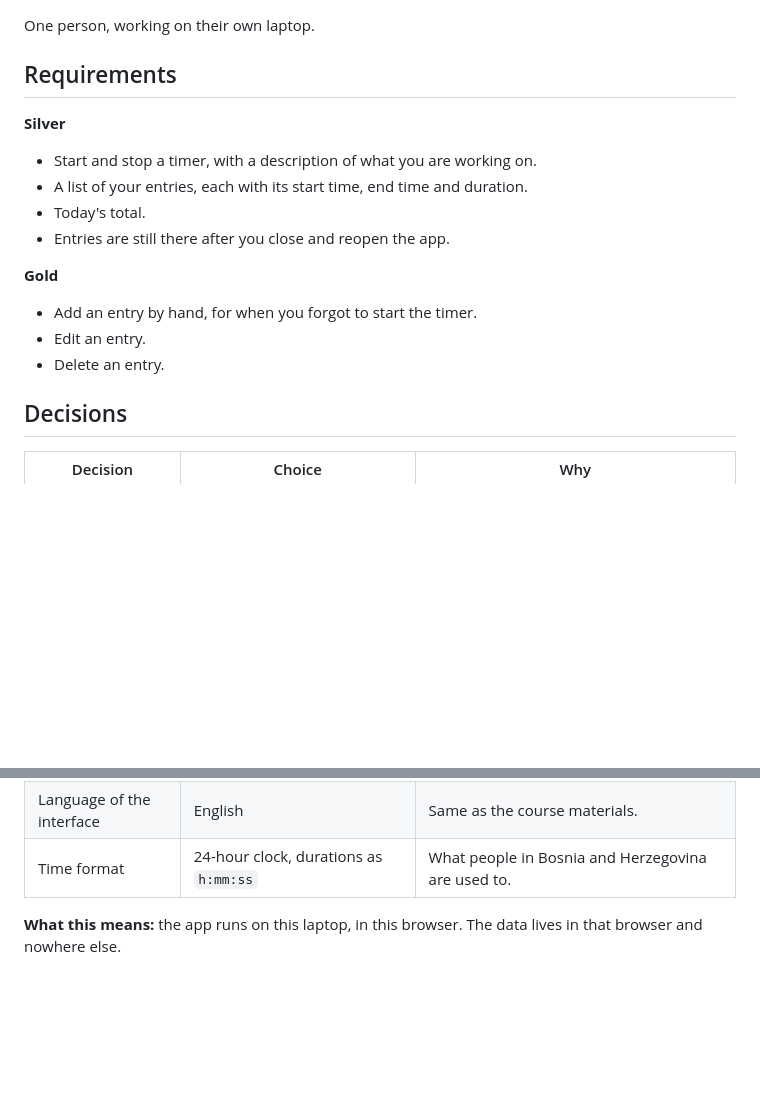
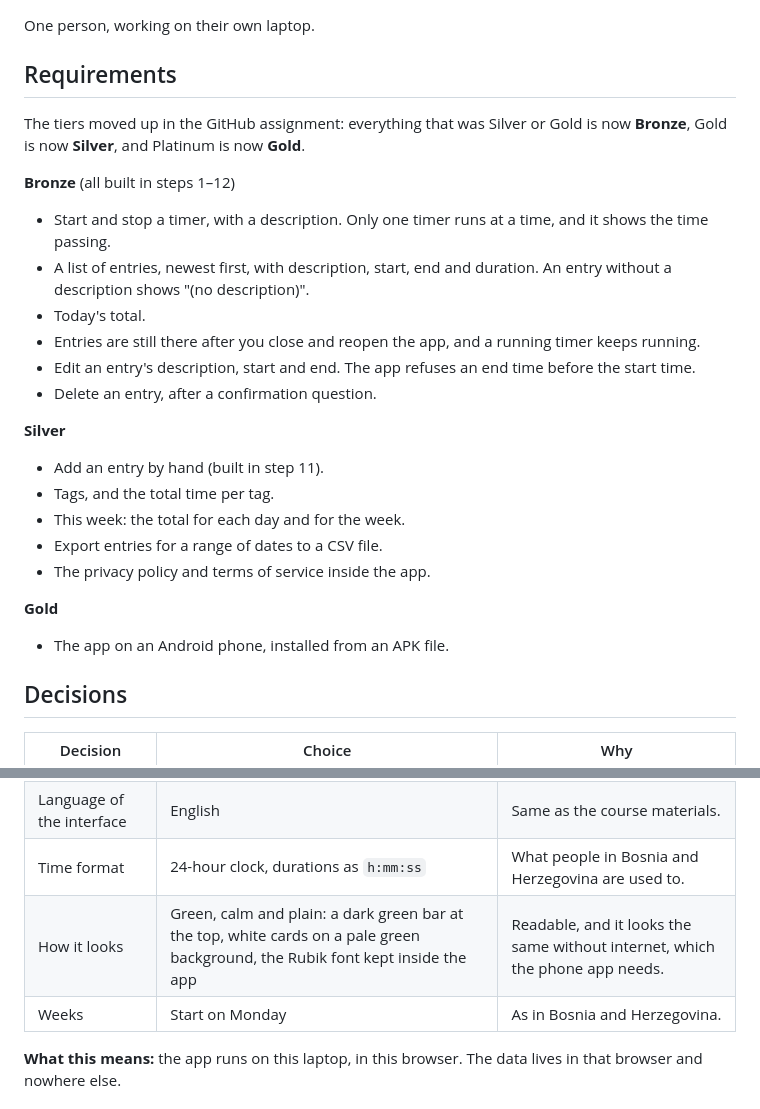
Before and after one commit to Yenis/clockify-clone, a Markdown page: PLAN.md, 2 parts joined by grey strips. GitHub-like rendering; blank space fills up the shorter version.

```diff
--- a/PLAN.md
+++ b/PLAN.md
@@ -10,18 +10,28 @@ One person, working on their own laptop.
 
 ## Requirements
 
+The tiers moved up in the GitHub assignment: everything that was Silver or Gold is now **Bronze**, Gold is now **Silver**, and Platinum is now **Gold**.
+
+**Bronze** (all built in steps 1–12)
+
+- Start and stop a timer, with a description. Only one timer runs at a time, and it shows the time passing.
+- A list of entries, newest first, with description, start, end and duration. An entry without a description shows "(no description)".
+- Today's total.
+- Entries are still there after you close and reopen the app, and a running timer keeps running.
+- Edit an entry's description, start and end. The app refuses an end time before the start time.
+- Delete an entry, after a confirmation question.
+
 **Silver**
 
-- Start and stop a timer, with a description of what you are working on.
-- A list of your entries, each with its start time, end time and duration.
-- Today's total.
-- Entries are still there after you close and reopen the app.
+- Add an entry by hand (built in step 11).
+- Tags, and the total time per tag.
+- This week: the total for each day and for the week.
+- Export entries for a range of dates to a CSV file.
+- The privacy policy and terms of service inside the app.
 
 **Gold**
 
-- Add an entry by hand, for when you forgot to start the timer.
-- Edit an entry.
-- Delete an entry.
+- The app on an Android phone, installed from an APK file.
 
 ## Decisions
 
@@ -32,6 +42,8 @@ One person, working on their own laptop.
 | How to run it | Open `index.html` in Chrome or Firefox | The simplest possible way to run an app. |
 | Language of the interface | English | Same as the course materials. |
 | Time format | 24-hour clock, durations as `h:mm:ss` | What people in Bosnia and Herzegovina are used to. |
+| How it looks | Green, calm and plain: a dark green bar at the top, white cards on a pale green background, the Rubik font kept inside the app | Readable, and it looks the same without internet, which the phone app needs. |
+| Weeks | Start on Monday | As in Bosnia and Herzegovina. |
 
 **What this means:** the app runs on this laptop, in this browser. The data lives in that browser and nowhere else.
 
```
Also changed, not shown: other parts of PLAN.md (+17 -0 lines), TRACKING.md (+16 -0 lines).
